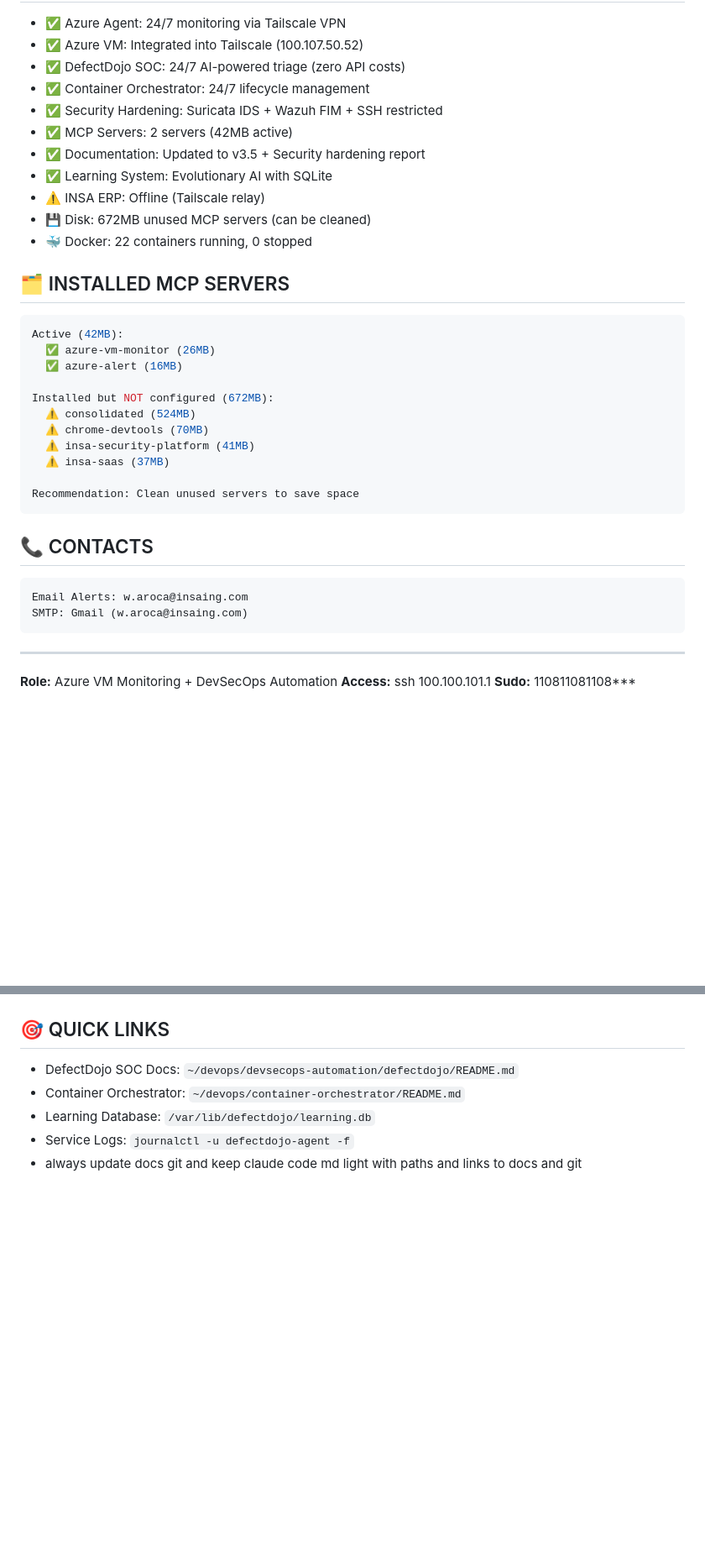
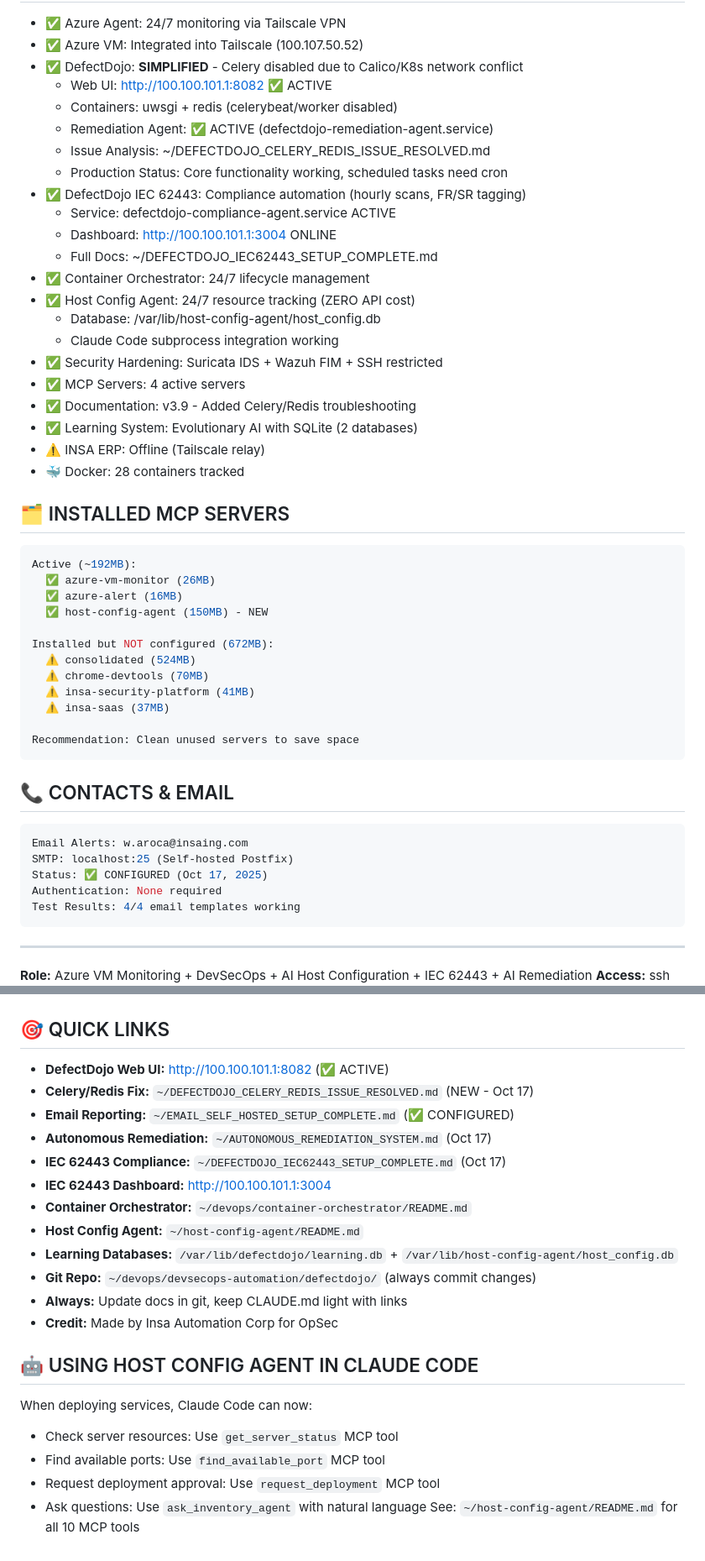
Before and after one commit to WilBtc/InsaAutomationCorp, a Markdown page: .claude/CLAUDE.md, 2 parts joined by grey strips. Shown at 84% size. Rendered like a GitHub page; blank space fills up the shorter version.

````diff
--- a/.claude/CLAUDE.md
+++ b/.claude/CLAUDE.md
@@ -167,20 +213,32 @@ Git:
 - ✅ Azure Agent: 24/7 monitoring via Tailscale VPN
 - ✅ Azure VM: Integrated into Tailscale (100.107.50.52)
-- ✅ DefectDojo SOC: 24/7 AI-powered triage (zero API costs)
+- ✅ DefectDojo: **SIMPLIFIED** - Celery disabled due to Calico/K8s network conflict
+  - Web UI: http://100.100.101.1:8082 ✅ ACTIVE
+  - Containers: uwsgi + redis (celerybeat/worker disabled)
+  - Remediation Agent: ✅ ACTIVE (defectdojo-remediation-agent.service)
+  - Issue Analysis: ~/DEFECTDOJO_CELERY_REDIS_ISSUE_RESOLVED.md
+  - Production Status: Core functionality working, scheduled tasks need cron
+- ✅ DefectDojo IEC 62443: Compliance automation (hourly scans, FR/SR tagging)
+  - Service: defectdojo-compliance-agent.service ACTIVE
+  - Dashboard: http://100.100.101.1:3004 ONLINE
+  - Full Docs: ~/DEFECTDOJO_IEC62443_SETUP_COMPLETE.md
 - ✅ Container Orchestrator: 24/7 lifecycle management
+- ✅ Host Config Agent: 24/7 resource tracking (ZERO API cost)
+  - Database: /var/lib/host-config-agent/host_config.db
+  - Claude Code subprocess integration working
 - ✅ Security Hardening: Suricata IDS + Wazuh FIM + SSH restricted
-- ✅ MCP Servers: 2 servers (42MB active)
-- ✅ Documentation: Updated to v3.5 + Security hardening report
-- ✅ Learning System: Evolutionary AI with SQLite
+- ✅ MCP Servers: 4 active servers
+- ✅ Documentation: v3.9 - Added Celery/Redis troubleshooting
+- ✅ Learning System: Evolutionary AI with SQLite (2 databases)
 - ⚠️ INSA ERP: Offline (Tailscale relay)
-- 💾 Disk: 672MB unused MCP servers (can be cleaned)
-- 🐳 Docker: 22 containers running, 0 stopped
+- 🐳 Docker: 28 containers tracked
 
 ## 🗂️ INSTALLED MCP SERVERS
 ```yaml
-Active (42MB):
+Active (~192MB):
   ✅ azure-vm-monitor (26MB)
   ✅ azure-alert (16MB)
+  ✅ host-config-agent (150MB) - NEW
 
 Installed but NOT configured (672MB):
   ⚠️ consolidated (524MB)
@@ -191,13 +249,16 @@ Installed but NOT configured (672MB):
 Recommendation: Clean unused servers to save space
 ```
 
-## 📞 CONTACTS
+## 📞 CONTACTS & EMAIL
 ```yaml
 Email Alerts: w.aroca@insaing.com
-SMTP: Gmail (w.aroca@insaing.com)
+SMTP: localhost:25 (Self-hosted Postfix)
+Status: ✅ CONFIGURED (Oct 17, 2025)
+Authentication: None required
+Test Results: 4/4 email templates working
 ```
 
 ---
-**Role:** Azure VM Monitoring + DevSecOps Automation
+**Role:** Azure VM Monitoring + DevSecOps + AI Host Configuration + IEC 62443 + AI Remediation
 **Access:** ssh 100.100.101.1
 **Sudo:** 110811081108***
@@ -205,7 +266,22 @@ SMTP: Gmail (w.aroca@insaing.com)
 
 ## 🎯 QUICK LINKS
-- DefectDojo SOC Docs: `~/devops/devsecops-automation/defectdojo/README.md`
-- Container Orchestrator: `~/devops/container-orchestrator/README.md`
-- Learning Database: `/var/lib/defectdojo/learning.db`
-- Service Logs: `journalctl -u defectdojo-agent -f`
-- always update docs git and keep claude code md light with paths and links to docs and git
+- **DefectDojo Web UI:** http://100.100.101.1:8082 (✅ ACTIVE)
+- **Celery/Redis Fix:** `~/DEFECTDOJO_CELERY_REDIS_ISSUE_RESOLVED.md` (NEW - Oct 17)
+- **Email Reporting:** `~/EMAIL_SELF_HOSTED_SETUP_COMPLETE.md` (✅ CONFIGURED)
+- **Autonomous Remediation:** `~/AUTONOMOUS_REMEDIATION_SYSTEM.md` (Oct 17)
+- **IEC 62443 Compliance:** `~/DEFECTDOJO_IEC62443_SETUP_COMPLETE.md` (Oct 17)
+- **IEC 62443 Dashboard:** http://100.100.101.1:3004
+- **Container Orchestrator:** `~/devops/container-orchestrator/README.md`
+- **Host Config Agent:** `~/host-config-agent/README.md`
+- **Learning Databases:** `/var/lib/defectdojo/learning.db` + `/var/lib/host-config-agent/host_config.db`
+- **Git Repo:** `~/devops/devsecops-automation/defectdojo/` (always commit changes)
+- **Always:** Update docs in git, keep CLAUDE.md light with links
+- **Credit:** Made by Insa Automation Corp for OpSec
+
+## 🤖 USING HOST CONFIG AGENT IN CLAUDE CODE
+When deploying services, Claude Code can now:
+- Check server resources: Use `get_server_status` MCP tool
+- Find available ports: Use `find_available_port` MCP tool
+- Request deployment approval: Use `request_deployment` MCP tool
+- Ask questions: Use `ask_inventory_agent` with natural language
+See: `~/host-config-agent/README.md` for all 10 MCP tools
````
Also changed, not shown: other parts of .claude/CLAUDE.md (+60 -14 lines).
